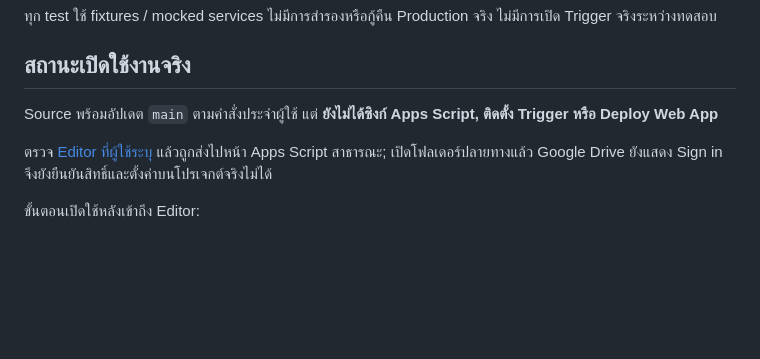
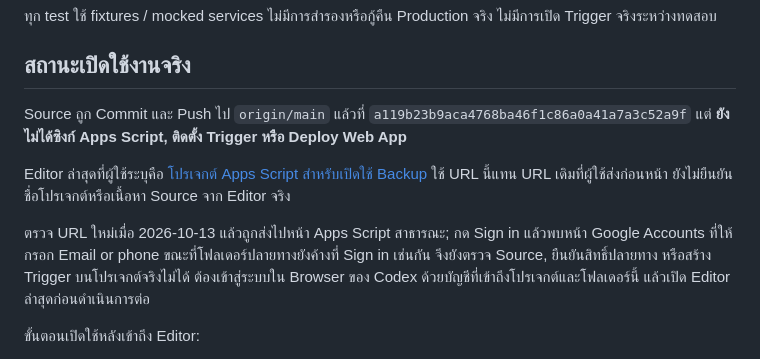
Before and after one commit to sudket04/SYY-Shop, a Markdown page: docs/BACKUP-2026-10-13.md, the part around the change. GitHub-like rendering; blank space fills up the shorter version.

Commit message:
Record latest Apps Script backup activation target

```diff
--- a/docs/BACKUP-2026-10-13.md
+++ b/docs/BACKUP-2026-10-13.md
@@ -106,9 +106,11 @@ Runtime ที่ต้องอัปเดตใน Apps Script:
 
 ## สถานะเปิดใช้งานจริง
 
-Source พร้อมอัปเดต `main` ตามคำสั่งประจำผู้ใช้ แต่ **ยังไม่ได้ซิงก์ Apps Script, ติดตั้ง Trigger หรือ Deploy Web App**
+Source ถูก Commit และ Push ไป `origin/main` แล้วที่ `a119b23b9aca4768ba46f1c86a0a41a7a3c52a9f` แต่ **ยังไม่ได้ซิงก์ Apps Script, ติดตั้ง Trigger หรือ Deploy Web App**
 
-ตรวจ [Editor ที่ผู้ใช้ระบุ](https://script.google.com/home/projects/16P76qalO_UL1fqbI6mjSDPz0MwUI82f0ZlEXrGkvOsGdCRINM05CuORP/edit) แล้วถูกส่งไปหน้า Apps Script สาธารณะ; เปิดโฟลเดอร์ปลายทางแล้ว Google Drive ยังแสดง Sign in จึงยังยืนยันสิทธิ์และตั้งค่าบนโปรเจกต์จริงไม่ได้
+Editor ล่าสุดที่ผู้ใช้ระบุคือ [โปรเจกต์ Apps Script สำหรับเปิดใช้ Backup](https://script.google.com/home/projects/1D8qM4Jga8iKnwQgUjoa0M0jHGWUEyfY6i0IcF7DtKlUJpwTd73AJap1i/edit) ใช้ URL นี้แทน URL เดิมที่ผู้ใช้ส่งก่อนหน้า ยังไม่ยืนยันชื่อโปรเจกต์หรือเนื้อหา Source จาก Editor จริง
+
+ตรวจ URL ใหม่เมื่อ 2026-10-13 แล้วถูกส่งไปหน้า Apps Script สาธารณะ; กด Sign in แล้วพบหน้า Google Accounts ที่ให้กรอก Email or phone ขณะที่โฟลเดอร์ปลายทางยังค้างที่ Sign in เช่นกัน จึงยังตรวจ Source, ยืนยันสิทธิ์ปลายทาง หรือสร้าง Trigger บนโปรเจกต์จริงไม่ได้ ต้องเข้าสู่ระบบใน Browser ของ Codex ด้วยบัญชีที่เข้าถึงโปรเจกต์และโฟลเดอร์นี้ แล้วเปิด Editor ล่าสุดก่อนดำเนินการต่อ
 
 ขั้นตอนเปิดใช้หลังเข้าถึง Editor:
 
```
